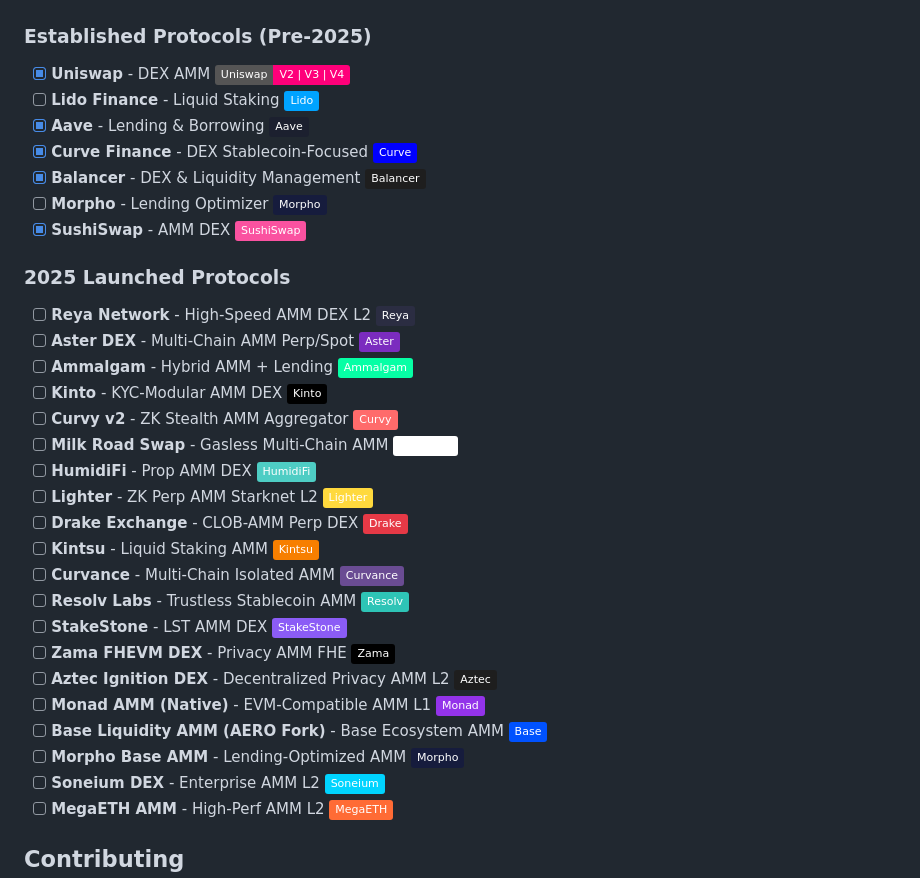
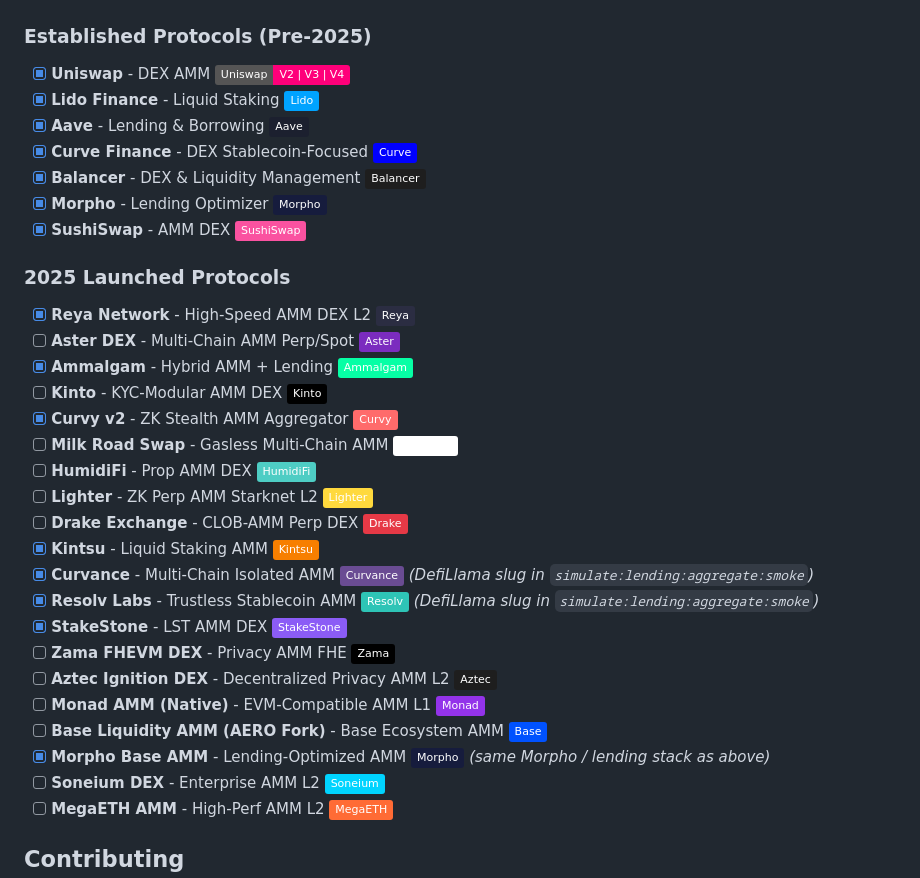
Before and after one commit to xjjda22/defi-scripts, a Markdown page: README.md, the part around the change. GitHub-like rendering; badges without logos.

```diff
--- a/README.md
+++ b/README.md
@@ -110,32 +110,32 @@ Track lending rates and compare protocols:
 
 ### Established Protocols (Pre-2025)
 - [x] **Uniswap** - DEX AMM [![Uniswap](https://img.shields.io/badge/Uniswap-V2%20%7C%20V3%20%7C%20V4-ff007a.svg)](https://uniswap.org)
-- [ ] **Lido Finance** - Liquid Staking [![Lido](https://img.shields.io/badge/Lido-00A3FF?logo=lido&logoColor=white)](https://lido.fi)
+- [x] **Lido Finance** - Liquid Staking [![Lido](https://img.shields.io/badge/Lido-00A3FF?logo=lido&logoColor=white)](https://lido.fi)
 - [x] **Aave** - Lending & Borrowing [![Aave](https://img.shields.io/badge/Aave-1C202F?logo=aave&logoColor=white)](https://aave.com)
 - [x] **Curve Finance** - DEX Stablecoin-Focused [![Curve](https://img.shields.io/badge/Curve-0000FF?logo=curve&logoColor=white)](https://curve.fi)
 - [x] **Balancer** - DEX & Liquidity Management [![Balancer](https://img.shields.io/badge/Balancer-1E1E1E?logo=balancer&logoColor=white)](https://balancer.fi)
-- [ ] **Morpho** - Lending Optimizer [![Morpho](https://img.shields.io/badge/Morpho-161C3D?logoColor=white)](https://morpho.org)
+- [x] **Morpho** - Lending Optimizer [![Morpho](https://img.shields.io/badge/Morpho-161C3D?logoColor=white)](https://morpho.org)
 - [x] **SushiSwap** - AMM DEX [![SushiSwap](https://img.shields.io/badge/SushiSwap-FA52A0?logo=sushi&logoColor=white)](https://sushi.com)
 
 ### 2025 Launched Protocols
-- [ ] **Reya Network** - High-Speed AMM DEX L2 [![Reya](https://img.shields.io/badge/Reya-2B2D42?logoColor=white)](https://reya.network)
+- [x] **Reya Network** - High-Speed AMM DEX L2 [![Reya](https://img.shields.io/badge/Reya-2B2D42?logoColor=white)](https://reya.network)
 - [ ] **Aster DEX** - Multi-Chain AMM Perp/Spot [![Aster](https://img.shields.io/badge/Aster-7B2CBF?logoColor=white)](https://aster.finance)
-- [ ] **Ammalgam** - Hybrid AMM + Lending [![Ammalgam](https://img.shields.io/badge/Ammalgam-06FFA5?logoColor=black)](https://ammalgam.fi)
+- [x] **Ammalgam** - Hybrid AMM + Lending [![Ammalgam](https://img.shields.io/badge/Ammalgam-06FFA5?logoColor=black)](https://ammalgam.fi)
 - [ ] **Kinto** - KYC-Modular AMM DEX [![Kinto](https://img.shields.io/badge/Kinto-000000?logoColor=white)](https://kinto.xyz)
-- [ ] **Curvy v2** - ZK Stealth AMM Aggregator [![Curvy](https://img.shields.io/badge/Curvy-FF6B6B?logoColor=white)](https://curvy.finance)
+- [x] **Curvy v2** - ZK Stealth AMM Aggregator [![Curvy](https://img.shields.io/badge/Curvy-FF6B6B?logoColor=white)](https://curvy.finance)
 - [ ] **Milk Road Swap** - Gasless Multi-Chain AMM [![Milk Road](https://img.shields.io/badge/Milk_Road-FFFFFF?logoColor=black)](https://milkroad.com)
 - [ ] **HumidiFi** - Prop AMM DEX [![HumidiFi](https://img.shields.io/badge/HumidiFi-4ECDC4?logoColor=white)](https://humidifi.xyz)
 - [ ] **Lighter** - ZK Perp AMM Starknet L2 [![Lighter](https://img.shields.io/badge/Lighter-FFD93D?logoColor=black)](https://lighter.xyz)
 - [ ] **Drake Exchange** - CLOB-AMM Perp DEX [![Drake](https://img.shields.io/badge/Drake-E63946?logoColor=white)](https://drake.exchange)
-- [ ] **Kintsu** - Liquid Staking AMM [![Kintsu](https://img.shields.io/badge/Kintsu-F77F00?logoColor=white)](https://kintsu.xyz)
-- [ ] **Curvance** - Multi-Chain Isolated AMM [![Curvance](https://img.shields.io/badge/Curvance-6A4C93?logoColor=white)](https://curvance.com)
-- [ ] **Resolv Labs** - Trustless Stablecoin AMM [![Resolv](https://img.shields.io/badge/Resolv-2EC4B6?logoColor=white)](https://resolv.xyz)
-- [ ] **StakeStone** - LST AMM DEX [![StakeStone](https://img.shields.io/badge/StakeStone-8B5CF6?logoColor=white)](https://stakestone.io)
+- [x] **Kintsu** - Liquid Staking AMM [![Kintsu](https://img.shields.io/badge/Kintsu-F77F00?logoColor=white)](https://kintsu.xyz)
+- [x] **Curvance** - Multi-Chain Isolated AMM [![Curvance](https://img.shields.io/badge/Curvance-6A4C93?logoColor=white)](https://curvance.com) *(DefiLlama slug in `simulate:lending:aggregate:smoke`)*
+- [x] **Resolv Labs** - Trustless Stablecoin AMM [![Resolv](https://img.shields.io/badge/Resolv-2EC4B6?logoColor=white)](https://resolv.xyz) *(DefiLlama slug in `simulate:lending:aggregate:smoke`)*
+- [x] **StakeStone** - LST AMM DEX [![StakeStone](https://img.shields.io/badge/StakeStone-8B5CF6?logoColor=white)](https://stakestone.io)
 - [ ] **Zama FHEVM DEX** - Privacy AMM FHE [![Zama](https://img.shields.io/badge/Zama-000000?logoColor=white)](https://zama.ai)
 - [ ] **Aztec Ignition DEX** - Decentralized Privacy AMM L2 [![Aztec](https://img.shields.io/badge/Aztec-1E1E1E?logoColor=white)](https://aztec.network)
 - [ ] **Monad AMM (Native)** - EVM-Compatible AMM L1 [![Monad](https://img.shields.io/badge/Monad-9333EA?logoColor=white)](https://monad.xyz)
 - [ ] **Base Liquidity AMM (AERO Fork)** - Base Ecosystem AMM [![Base](https://img.shields.io/badge/Base-0052FF?logo=base&logoColor=white)](https://base.org)
-- [ ] **Morpho Base AMM** - Lending-Optimized AMM [![Morpho](https://img.shields.io/badge/Morpho-161C3D?logoColor=white)](https://morpho.org)
+- [x] **Morpho Base AMM** - Lending-Optimized AMM [![Morpho](https://img.shields.io/badge/Morpho-161C3D?logoColor=white)](https://morpho.org) *(same Morpho / lending stack as above)*
 - [ ] **Soneium DEX** - Enterprise AMM L2 [![Soneium](https://img.shields.io/badge/Soneium-00D4FF?logoColor=white)](https://soneium.org)
 - [ ] **MegaETH AMM** - High-Perf AMM L2 [![MegaETH](https://img.shields.io/badge/MegaETH-FF6B35?logoColor=white)](https://megaeth.systems)
 
```
